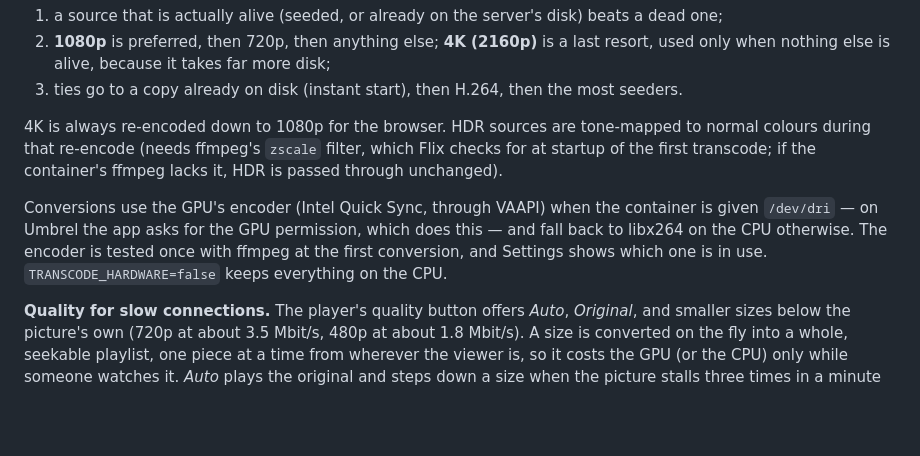
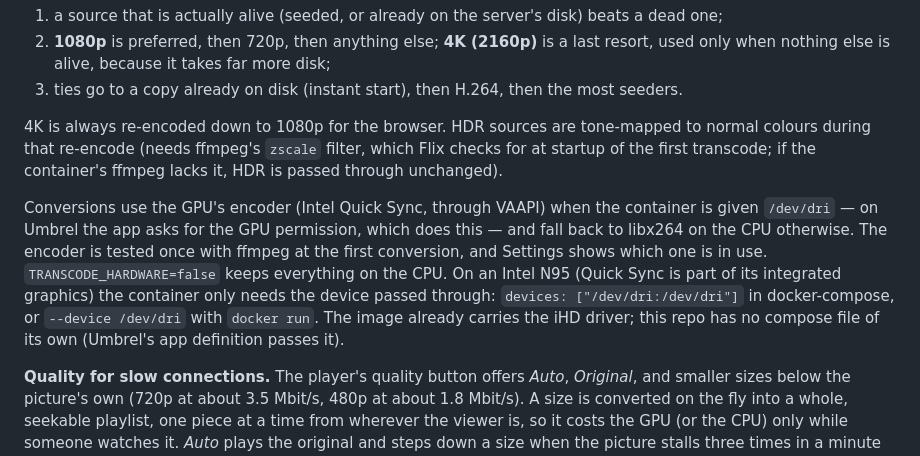
Before and after one commit to viberific/Flix, a Markdown page: README.md, the part around the change. GitHub-like rendering; blank space fills up the shorter version.

Commit message:
Document passing /dev/dri for Quick Sync
Co-Authored-By: Claude Sonnet 5.5 <noreply@anthropic.com>
Claude-Session: https://claude.ai/code/session_01QRvmXcrhSLvTBjbJhDMBJB

```diff
--- a/README.md
+++ b/README.md
@@ -15,7 +15,7 @@ Behind the tap, Flix picks the source automatically (`src/pick.ts`):
 
 4K is always re-encoded down to 1080p for the browser. HDR sources are tone-mapped to normal colours during that re-encode (needs ffmpeg's `zscale` filter, which Flix checks for at startup of the first transcode; if the container's ffmpeg lacks it, HDR is passed through unchanged).
 
-Conversions use the GPU's encoder (Intel Quick Sync, through VAAPI) when the container is given `/dev/dri` — on Umbrel the app asks for the GPU permission, which does this — and fall back to libx264 on the CPU otherwise. The encoder is tested once with ffmpeg at the first conversion, and Settings shows which one is in use. `TRANSCODE_HARDWARE=false` keeps everything on the CPU.
+Conversions use the GPU's encoder (Intel Quick Sync, through VAAPI) when the container is given `/dev/dri` — on Umbrel the app asks for the GPU permission, which does this — and fall back to libx264 on the CPU otherwise. The encoder is tested once with ffmpeg at the first conversion, and Settings shows which one is in use. `TRANSCODE_HARDWARE=false` keeps everything on the CPU. On an Intel N95 (Quick Sync is part of its integrated graphics) the container only needs the device passed through: `devices: ["/dev/dri:/dev/dri"]` in docker-compose, or `--device /dev/dri` with `docker run`. The image already carries the iHD driver; this repo has no compose file of its own (Umbrel's app definition passes it).
 
 **Quality for slow connections.** The player's quality button offers *Auto*, *Original*, and smaller sizes below the picture's own (720p at about 3.5 Mbit/s, 480p at about 1.8 Mbit/s). A size is converted on the fly into a whole, seekable playlist, one piece at a time from wherever the viewer is, so it costs the GPU (or the CPU) only while someone watches it. *Auto* plays the original and steps down a size when the picture stalls three times in a minute and a half, or once for ten seconds, while nobody is seeking; it never steps back up mid-episode, and the size it reached is kept until the app is closed. The choice is saved per device, so the TV can stay on Original while a phone uses Auto. Casting always gets the original.
 
```
